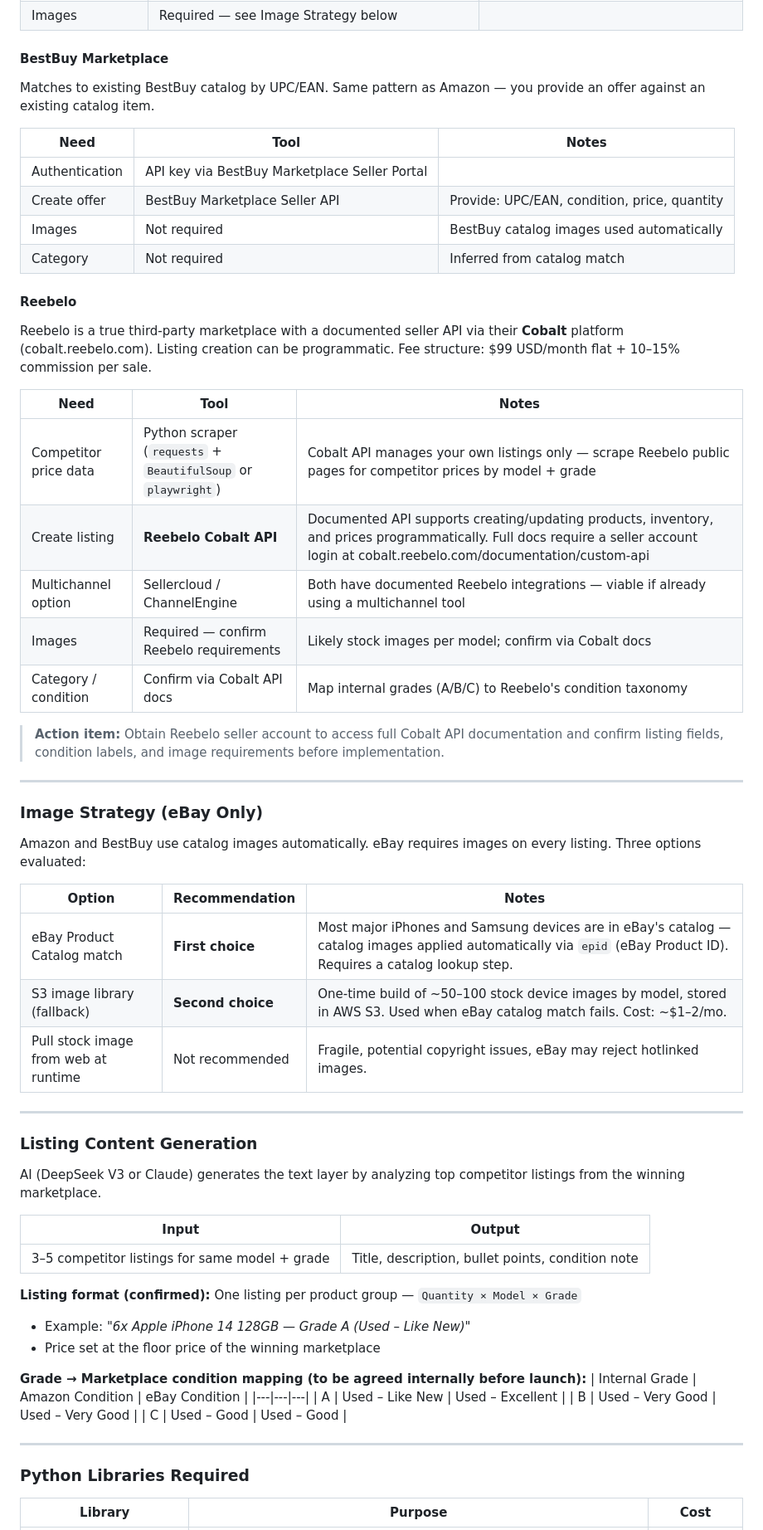
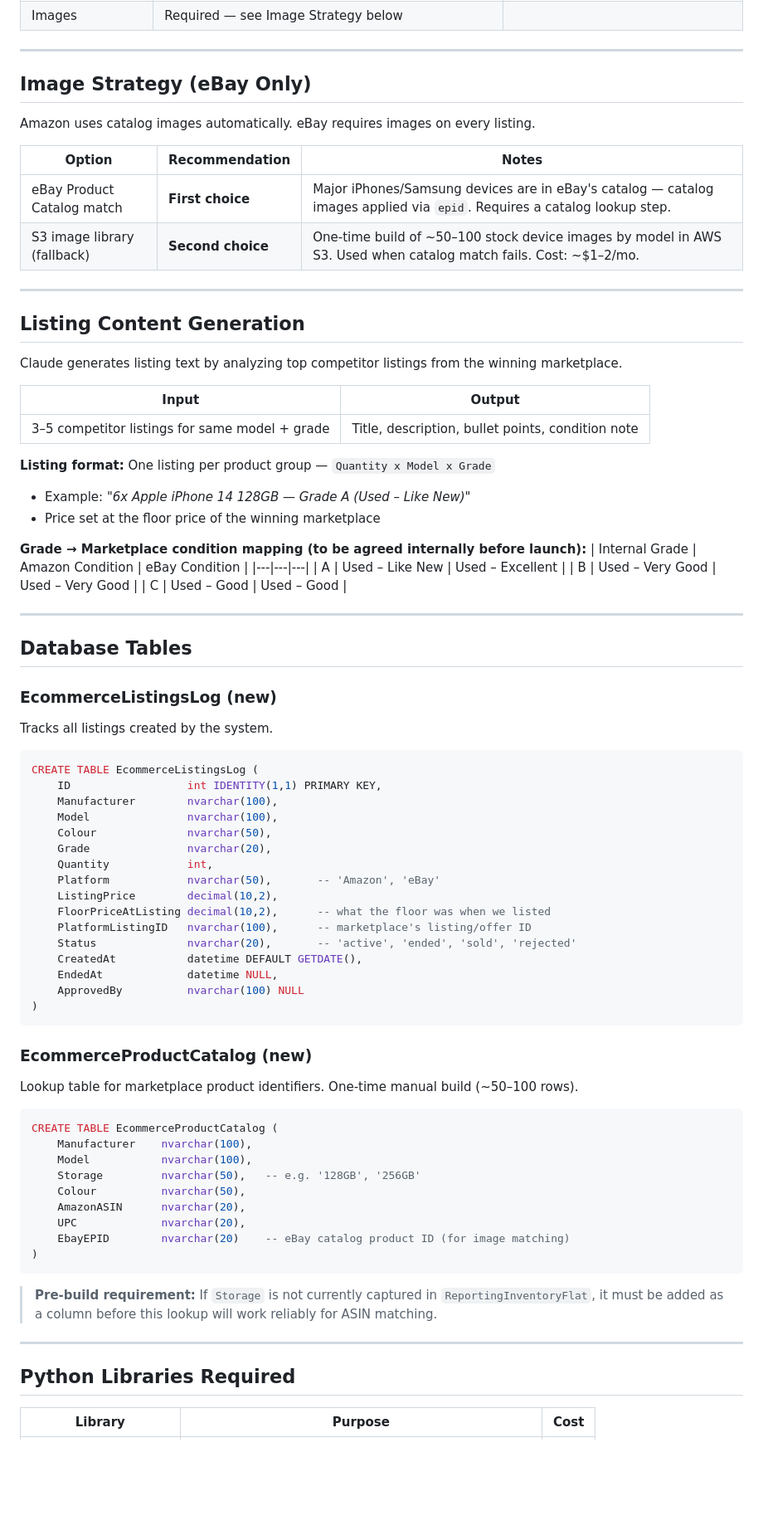
Before and after one commit to Fayz12345/inventory-chatbot, a Markdown page: Ecommerce_AI_Plan.md, the part around one of its changes. Shown at 83% size. GitHub-like rendering; blank space fills up the shorter version.

Commit message:
Ecomm changes

````diff
--- a/Ecommerce_AI_Plan.md
+++ b/Ecommerce_AI_Plan.md
@@ -159,51 +216,27 @@ eBay is a two-step process: create an inventory item (defines the product), then
 | Images | Required — see Image Strategy below | |
-
-#### BestBuy Marketplace
-Matches to existing BestBuy catalog by UPC/EAN. Same pattern as Amazon — you provide an offer against an existing catalog item.
-
-| Need | Tool | Notes |
-|---|---|---|
-| Authentication | API key via BestBuy Marketplace Seller Portal | |
-| Create offer | BestBuy Marketplace Seller API | Provide: UPC/EAN, condition, price, quantity |
-| Images | Not required | BestBuy catalog images used automatically |
-| Category | Not required | Inferred from catalog match |
-
-#### Reebelo
-Reebelo is a true third-party marketplace with a documented seller API via their **Cobalt** platform (cobalt.reebelo.com). Listing creation can be programmatic. Fee structure: $99 USD/month flat + 10–15% commission per sale.
-
-| Need | Tool | Notes |
-|---|---|---|
-| Competitor price data | Python scraper (`requests` + `BeautifulSoup` or `playwright`) | Cobalt API manages your own listings only — scrape Reebelo public pages for competitor prices by model + grade |
-| Create listing | **Reebelo Cobalt API** | Documented API supports creating/updating products, inventory, and prices programmatically. Full docs require a seller account login at cobalt.reebelo.com/documentation/custom-api |
-| Multichannel option | Sellercloud / ChannelEngine | Both have documented Reebelo integrations — viable if already using a multichannel tool |
-| Images | Required — confirm Reebelo requirements | Likely stock images per model; confirm via Cobalt docs |
-| Category / condition | Confirm via Cobalt API docs | Map internal grades (A/B/C) to Reebelo's condition taxonomy |
-
-> **Action item:** Obtain Reebelo seller account to access full Cobalt API documentation and confirm listing fields, condition labels, and image requirements before implementation.
 
 ---
 
-### Image Strategy (eBay Only)
+## Image Strategy (eBay Only)
 
-Amazon and BestBuy use catalog images automatically. eBay requires images on every listing. Three options evaluated:
+Amazon uses catalog images automatically. eBay requires images on every listing.
 
 | Option | Recommendation | Notes |
 |---|---|---|
-| eBay Product Catalog match | **First choice** | Most major iPhones and Samsung devices are in eBay's catalog — catalog images applied automatically via `epid` (eBay Product ID). Requires a catalog lookup step. |
-| S3 image library (fallback) | **Second choice** | One-time build of ~50–100 stock device images by model, stored in AWS S3. Used when eBay catalog match fails. Cost: ~$1–2/mo. |
-| Pull stock image from web at runtime | Not recommended | Fragile, potential copyright issues, eBay may reject hotlinked images. |
+| eBay Product Catalog match | **First choice** | Major iPhones/Samsung devices are in eBay's catalog — catalog images applied via `epid`. Requires a catalog lookup step. |
+| S3 image library (fallback) | **Second choice** | One-time build of ~50–100 stock device images by model in AWS S3. Used when catalog match fails. Cost: ~$1–2/mo. |
 
 ---
 
-### Listing Content Generation
+## Listing Content Generation
 
-AI (DeepSeek V3 or Claude) generates the text layer by analyzing top competitor listings from the winning marketplace.
+Claude generates listing text by analyzing top competitor listings from the winning marketplace.
 
 | Input | Output |
 |---|---|
 | 3–5 competitor listings for same model + grade | Title, description, bullet points, condition note |
 
-**Listing format (confirmed):** One listing per product group — `Quantity × Model × Grade`
+**Listing format:** One listing per product group — `Quantity x Model x Grade`
 - Example: *"6x Apple iPhone 14 128GB — Grade A (Used – Like New)"*
 - Price set at the floor price of the winning marketplace
 
@@ -216,7 +249,50 @@ AI (DeepSeek V3 or Claude) generates the text layer by analyzing top competitor
 
 ---
 
-### Python Libraries Required
+## Database Tables
+
+### EcommerceListingsLog (new)
+Tracks all listings created by the system.
+
+```sql
+CREATE TABLE EcommerceListingsLog (
+    ID                  int IDENTITY(1,1) PRIMARY KEY,
+    Manufacturer        nvarchar(100),
+    Model               nvarchar(100),
+    Colour              nvarchar(50),
+    Grade               nvarchar(20),
+    Quantity            int,
+    Platform            nvarchar(50),       -- 'Amazon', 'eBay'
+    ListingPrice        decimal(10,2),
+    FloorPriceAtListing decimal(10,2),      -- what the floor was when we listed
+    PlatformListingID   nvarchar(100),      -- marketplace's listing/offer ID
+    Status              nvarchar(20),       -- 'active', 'ended', 'sold', 'rejected'
+    CreatedAt           datetime DEFAULT GETDATE(),
+    EndedAt             datetime NULL,
+    ApprovedBy          nvarchar(100) NULL
+)
+```
+
+### EcommerceProductCatalog (new)
+Lookup table for marketplace product identifiers. One-time manual build (~50–100 rows).
+
+```sql
+CREATE TABLE EcommerceProductCatalog (
+    Manufacturer    nvarchar(100),
+    Model           nvarchar(100),
+    Storage         nvarchar(50),   -- e.g. '128GB', '256GB'
+    Colour          nvarchar(50),
+    AmazonASIN      nvarchar(20),
+    UPC             nvarchar(20),
+    EbayEPID        nvarchar(20)    -- eBay catalog product ID (for image matching)
+)
+```
+
+> **Pre-build requirement:** If `Storage` is not currently captured in `ReportingInventoryFlat`, it must be added as a column before this lookup will work reliably for ASIN matching.
+
+---
+
+## Python Libraries Required
 
 | Library | Purpose | Cost |
 |---|---|---|
````
Also changed, not shown: other parts of Ecommerce_AI_Plan.md (+170 -108 lines).
